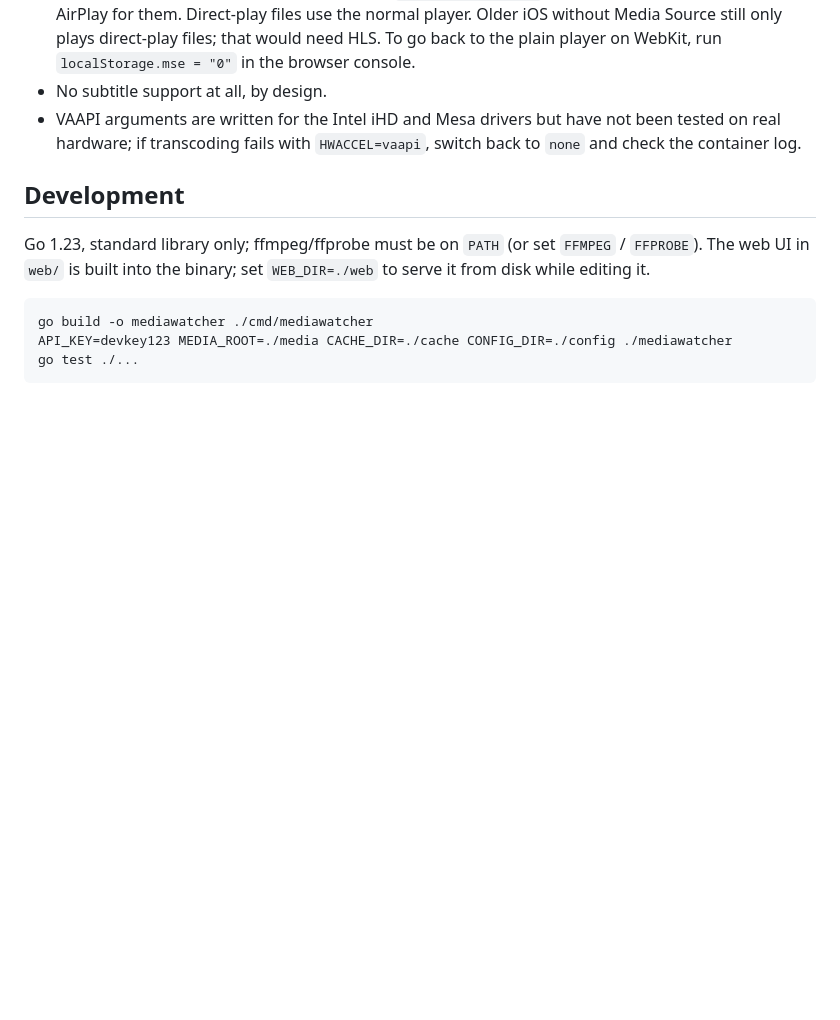
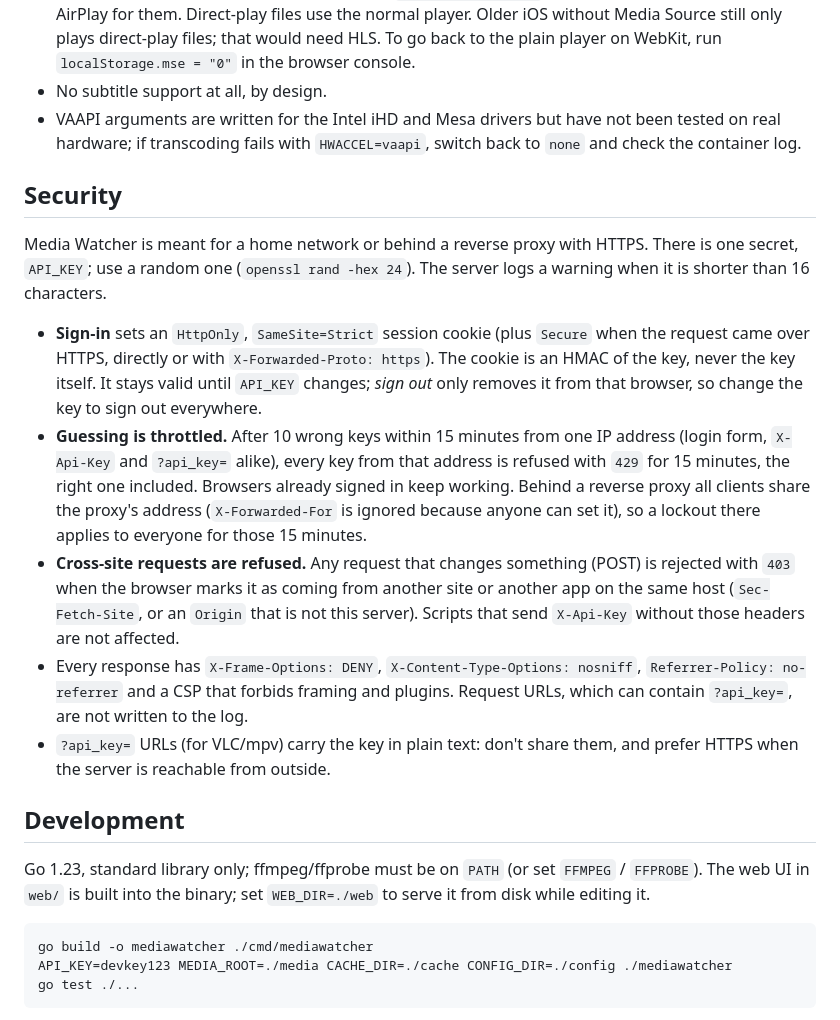
Before and after one commit to nine9123/media-watcher, a Markdown page: README.md, the part around one of its changes. Rendered like a GitHub page; blank space fills up the shorter version.

```diff
--- a/README.md
+++ b/README.md
@@ -288,6 +334,37 @@ in the player URL (`#/play/<id>`).
   not been tested on real hardware; if transcoding fails with
   `HWACCEL=vaapi`, switch back to `none` and check the container log.
 
+## Security
+
+Media Watcher is meant for a home network or behind a reverse proxy with
+HTTPS. There is one secret, `API_KEY`; use a random one
+(`openssl rand -hex 24`). The server logs a warning when it is shorter than
+16 characters.
+
+- **Sign-in** sets an `HttpOnly`, `SameSite=Strict` session cookie (plus
+  `Secure` when the request came over HTTPS, directly or with
+  `X-Forwarded-Proto: https`). The cookie is an HMAC of the key, never the
+  key itself. It stays valid until `API_KEY` changes; *sign out* only
+  removes it from that browser, so change the key to sign out everywhere.
+- **Guessing is throttled.** After 10 wrong keys within 15 minutes from one
+  IP address (login form, `X-Api-Key` and `?api_key=` alike), every key from
+  that address is refused with `429` for 15 minutes, the right one
+  included. Browsers already signed in keep working. Behind a reverse proxy
+  all clients share the proxy's address (`X-Forwarded-For` is ignored
+  because anyone can set it), so a lockout there applies to everyone for
+  those 15 minutes.
+- **Cross-site requests are refused.** Any request that changes something
+  (POST) is rejected with `403` when the browser marks it as coming from
+  another site or another app on the same host (`Sec-Fetch-Site`, or an
+  `Origin` that is not this server). Scripts that send `X-Api-Key` without
+  those headers are not affected.
+- Every response has `X-Frame-Options: DENY`, `X-Content-Type-Options:
+  nosniff`, `Referrer-Policy: no-referrer` and a CSP that forbids framing
+  and plugins. Request URLs, which can contain `?api_key=`, are not written
+  to the log.
+- `?api_key=` URLs (for VLC/mpv) carry the key in plain text: don't share
+  them, and prefer HTTPS when the server is reachable from outside.
+
 ## Development
 
 Go 1.23, standard library only; ffmpeg/ffprobe must be on `PATH` (or set
```
Also changed, not shown: other parts of README.md (+47 -1 lines), docs/screenshots/home.png (added), docs/screenshots/library.png (added), docs/screenshots/player.jpg (added), docs/screenshots/series.png (added), 6 other files.
